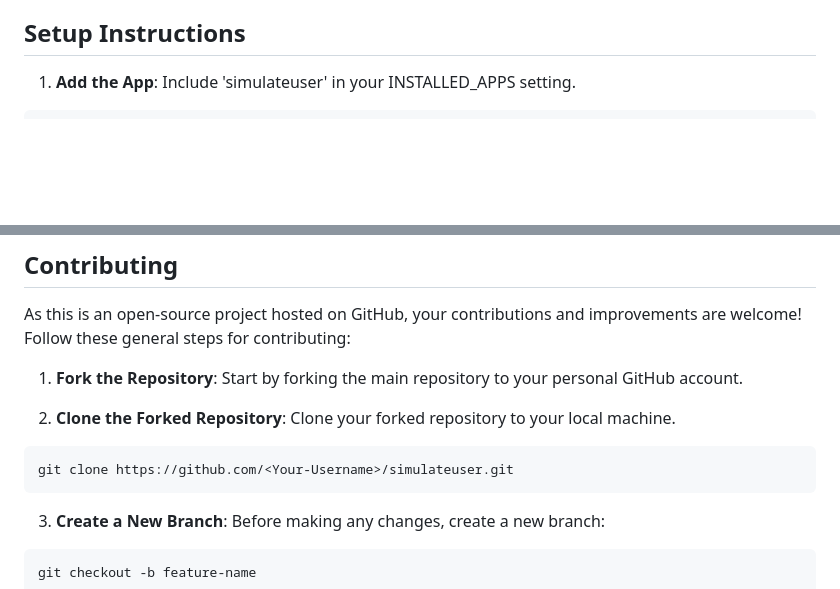
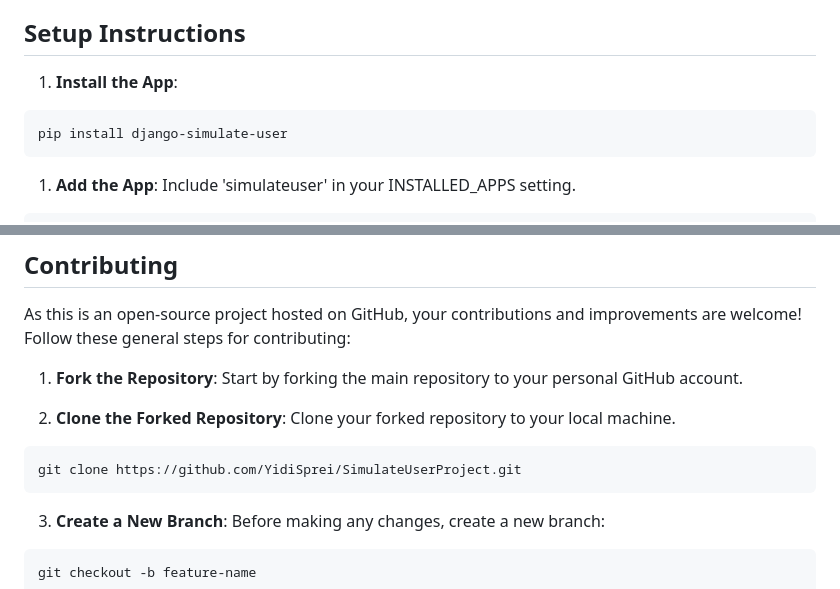
Before and after one commit to YidiDev/SimulateUserProject, a Markdown page: README.md, 2 parts joined by grey strips. Drawn GitHub-style; blank space fills up the shorter version.

````diff
--- a/README.md
+++ b/README.md
@@ -19,6 +19,11 @@ The SimulateUser Django app provides developers with a robust toolset to simulat
  - **Extendable Template with UI**: An aesthetically pleasing user interface for switching users is available in the simulate_user_base.html template, which can be extended by any template in your project.
 
 ## Setup Instructions
+1. **Install the App**:
+```
+pip install django-simulate-user
+```
+
 1. **Add the App**:
 Include 'simulateuser' in your INSTALLED_APPS setting.
 
@@ -85,7 +90,7 @@ Start by forking the main repository to your personal GitHub account.
 Clone your forked repository to your local machine.
 
 ```
-git clone https://github.com/<Your-Username>/simulateuser.git
+git clone https://github.com/YidiSprei/SimulateUserProject.git
 ```
 
 3. **Create a New Branch**:
````
